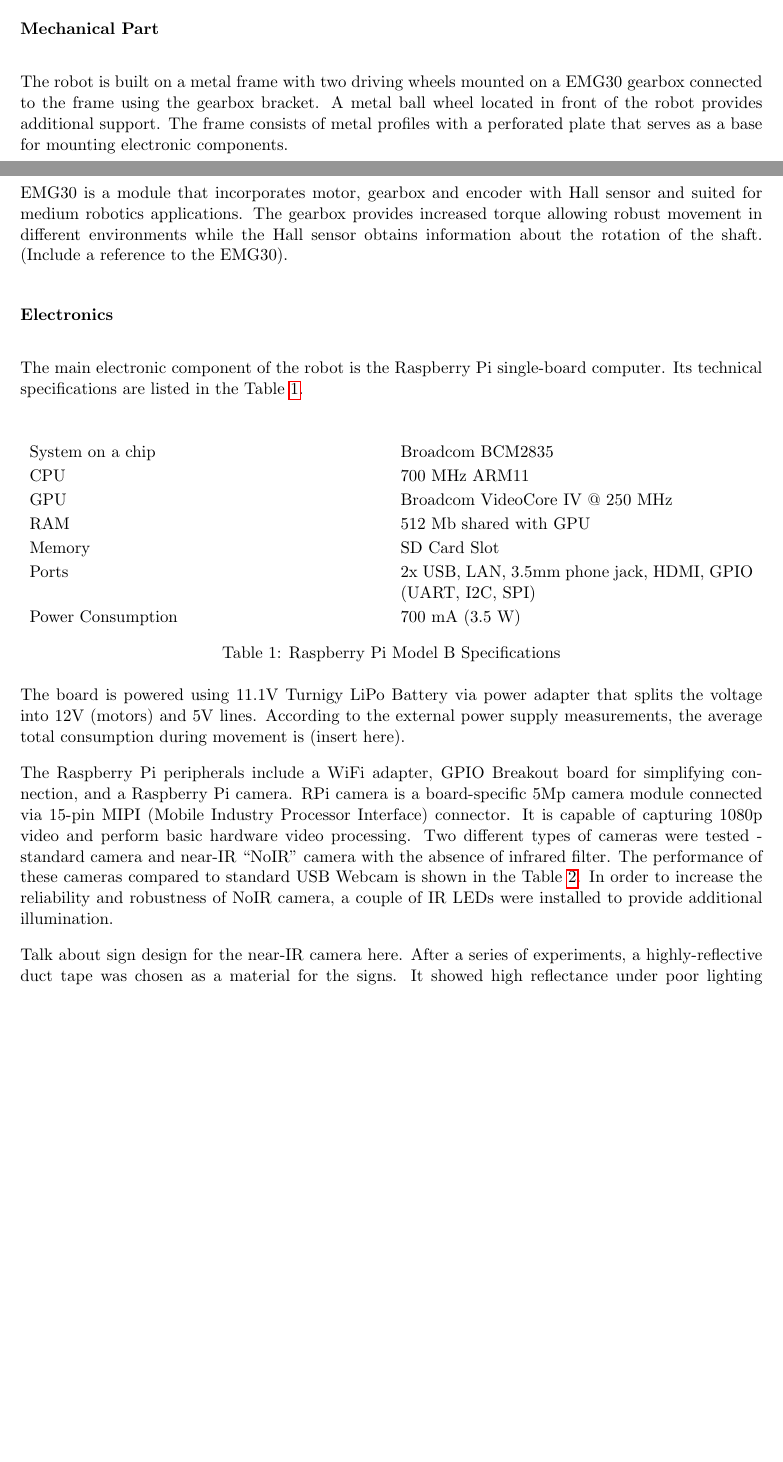
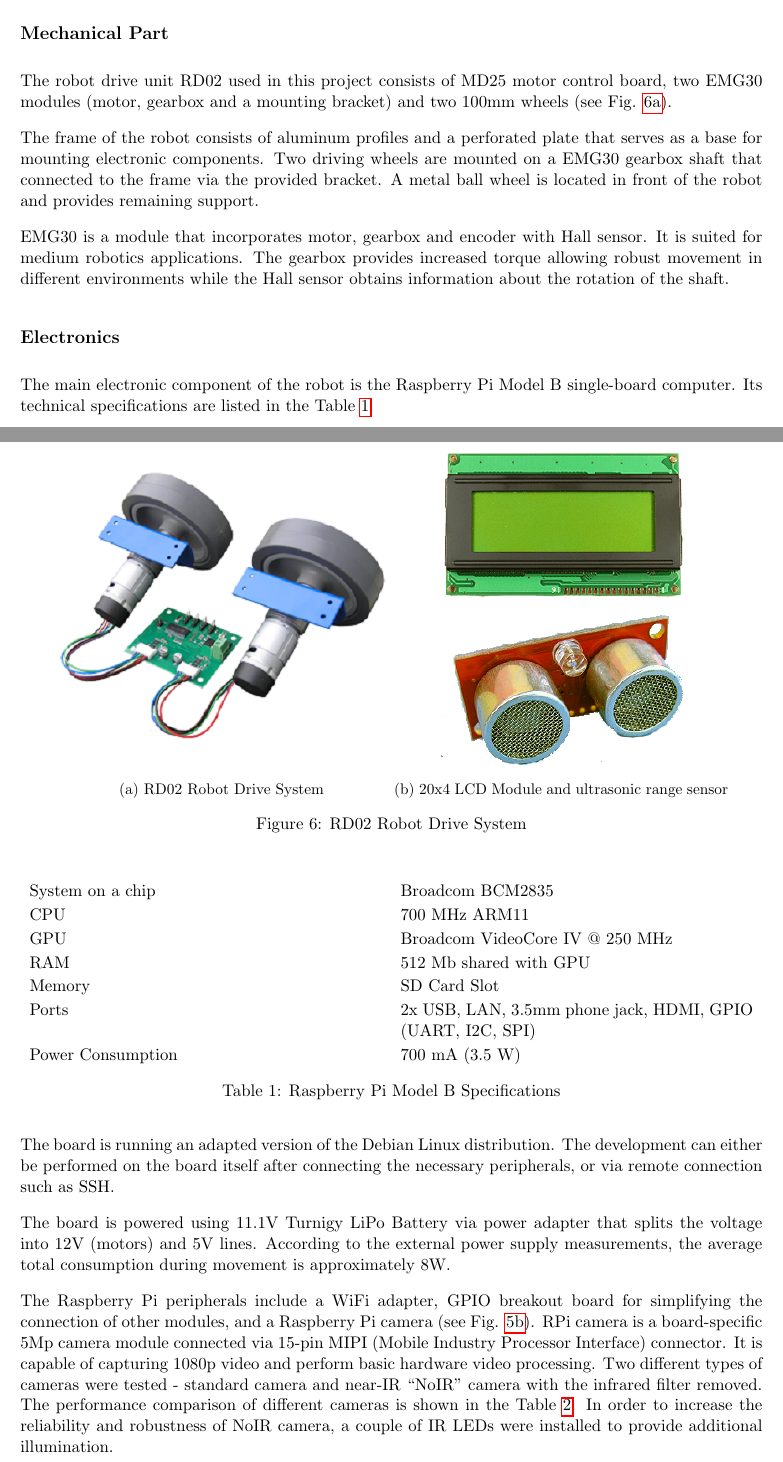
Before and after one commit to FerranGarcia/iWiggle, a LaTeX paper (Documents/report/report.tex, which reads Documents/report/parts/subsection_hardware.tex): two parts of pages 4 and 5 of 22 before the commit and two parts of pages 5 and 6 of 23 after it, joined at a grey line, cut so that both start at the same text, the shorter picture padded with empty space. Compiled offline with pdfLaTeX.

Commit message:
Previous update fixed. Robot image added.

```diff
--- a/Documents/report/parts/subsection_hardware.tex
+++ b/Documents/report/parts/subsection_hardware.tex
@@ -12,2 +13 @@ Insert images of the components (?).
 
-\paragraph{Mechanical Part}
@@ -14,24 +26,49 @@ Insert images of the components (?).
 
-The robot is built on a metal frame with two driving wheels mounted on a EMG30
-gearbox connected to the frame using the gearbox bracket. A metal ball wheel
-located in front of the robot provides additional support. The frame consists of
-metal profiles with a perforated plate that serves as a base for mounting
-electronic components.
+\caption{Raspberry Pi and NoIR camera}
+\label{fig:rpi}
+\end{figure}
 
-EMG30 is a module that incorporates motor, gearbox and encoder with Hall sensor
-and suited for medium robotics applications. The gearbox provides increased
+\subsection*{Mechanical Part}
+
+The robot drive unit RD02 used in this project consists of MD25 motor control
+board, two EMG30 modules (motor, gearbox and a mounting bracket) and two 100mm
+wheels (see Fig. \ref{fig:rd02}).
+
+The frame of the robot consists of aluminum profiles and a perforated plate that
+serves as a base for mounting electronic components. Two driving wheels
+are mounted on a EMG30 gearbox shaft that connected to the frame via the
+provided bracket. A metal ball wheel is located in front of the robot and
+provides remaining support.
+
+EMG30 is a module that incorporates motor, gearbox and encoder with Hall sensor.
+It is suited for medium robotics applications. The gearbox provides increased
 torque allowing robust movement in different environments while the Hall sensor
-obtains information about the rotation of the shaft. (Include a reference to
-the EMG30).
+obtains information about the rotation of the shaft.
 
+\begin{figure}[h!]
+\centering
 
+	\begin{subfigure}[h]{0.45\textwidth}
+		\centering
+			\includegraphics[width=\textwidth]{rd02.png}
+			\subcaption{RD02 Robot Drive System}
+			\label{fig:rd02}
+	\end{subfigure}
+	\begin{subfigure}[h]{0.45\textwidth}
+		\centering
+			\includegraphics[width=\textwidth]{lcd.png}
+			\subcaption{20x4 LCD Module and ultrasonic range sensor}
+			\label{fig:lcd_us}
+	\end{subfigure}
 
+\caption{RD02 Robot Drive System}
+\label{fig:modules}
+\end{figure}
 
+\subsection*{Electronics}
 
-\paragraph{Electronics}
-
-The main electronic component of the robot is the Raspberry Pi single-board
-computer. Its technical specifications are listed in the Table
+The main electronic component of the robot is the Raspberry Pi Model
+B single-board computer. Its technical specifications are listed in the Table
 \ref{tab:rpi_specs}.
 
 \begin{table}[h!]
@@ -52,26 +89,29 @@ computer. Its technical specifications are listed in the Table
     \label{tab:rpi_specs}
 \end{table}
 
+The board is running an adapted version of the Debian Linux distribution. The
+development can either be performed on the board itself after connecting the
+necessary peripherals, or via remote connection such as SSH.
 
 The board is powered using 11.1V Turnigy LiPo Battery via power adapter that
 splits the voltage into 12V (motors) and 5V lines. According to the external
 power supply measurements, the average total consumption during movement is
-(insert here).
+approximately 8W.
 
-The Raspberry Pi peripherals include a WiFi adapter, GPIO Breakout board for
-simplifying connection, and a Raspberry Pi camera. RPi camera is a
-board-specific 5Mp camera module connected via 15-pin MIPI (Mobile Industry
+The Raspberry Pi peripherals include a WiFi adapter, GPIO breakout board for
+simplifying the connection of other modules, and a Raspberry Pi camera (see
+Fig. \ref{fig:rpi_noir}).
+RPi camera is a board-specific 5Mp camera module connected via 15-pin MIPI (Mobile Industry
 Processor Interface) connector. It is capable of capturing 1080p video and
 perform basic hardware video processing. Two different types of cameras were
-tested - standard camera and near-IR ``NoIR'' camera with the absence of
-infrared filter. The performance of these cameras compared to standard USB
-Webcam is shown in the Table \ref{tab:cam_perf}. In order to
-increase the reliability and robustness of NoIR camera, a couple of IR LEDs were
-installed to provide additional illumination.
+tested - standard camera and near-IR ``NoIR'' camera with the infrared filter
+removed.
+The performance comparison of different cameras is shown in the Table
+\ref{tab:cam_perf}.  In order to increase the reliability and robustness of
+NoIR camera, a couple of IR LEDs were installed to provide additional illumination.
 
-Talk about sign design for the near-IR camera here.
-After a series of experiments, a highly-reflective duct tape was chosen as a
-material for the signs. It showed high reflectance under poor lighting
+After a series of experiments, the signs were made of a highly-reflective duct
+tape that showed high reflectance under poor lighting
 conditions. The usage of the NoIR camera accompanied with a couple of IR LEDs
 showed high segmentation performance with minimum lighting provided.
 
```
Also changed, not shown: Documents/report/parts/section_issues.tex (+6 -4 lines), Documents/report/report.tex (+9 -0 lines), Documents/report/images/robot.png (added), Documents/report/parts/subsection_hardware.tex (34 more changed lines).
